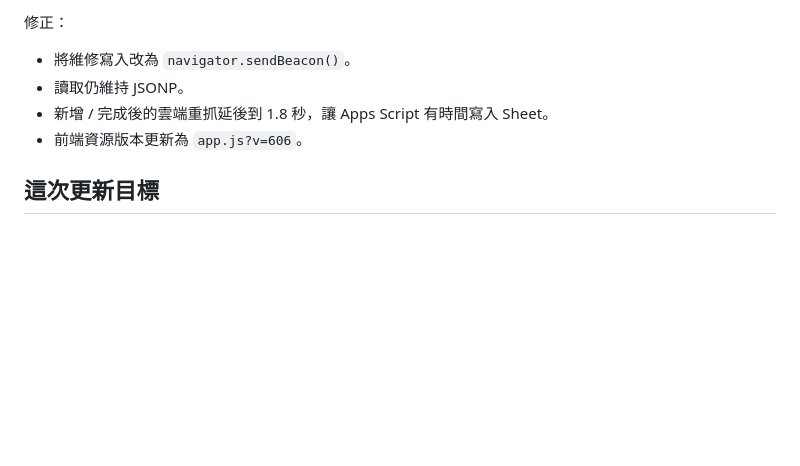
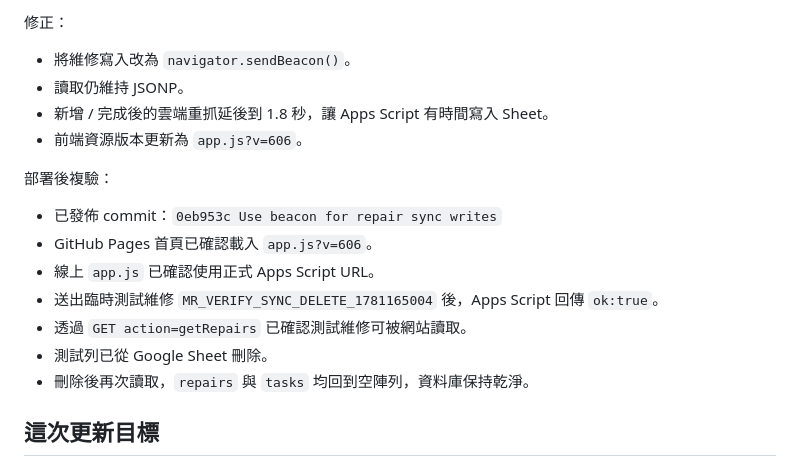
Before and after one commit to active716/Bravo-House-rental-sysyem, a Markdown page: 維修管理功能更新說明.md, the part around the change. Drawn GitHub-style; blank space fills up the shorter version.

Commit message:
Document repair sync verification

```diff
--- a/維修管理功能更新說明.md
+++ b/維修管理功能更新說明.md
@@ -137,6 +137,16 @@ Bravo House 維修紀錄資料庫 / repairs
 - 新增 / 完成後的雲端重抓延後到 1.8 秒，讓 Apps Script 有時間寫入 Sheet。
 - 前端資源版本更新為 `app.js?v=606`。
 
+部署後複驗：
+
+- 已發佈 commit：`0eb953c Use beacon for repair sync writes`
+- GitHub Pages 首頁已確認載入 `app.js?v=606`。
+- 線上 `app.js` 已確認使用正式 Apps Script URL。
+- 送出臨時測試維修 `MR_VERIFY_SYNC_DELETE_1781165004` 後，Apps Script 回傳 `ok:true`。
+- 透過 `GET action=getRepairs` 已確認測試維修可被網站讀取。
+- 測試列已從 Google Sheet 刪除。
+- 刪除後再次讀取，`repairs` 與 `tasks` 均回到空陣列，資料庫保持乾淨。
+
 ## 這次更新目標
 
 在原本的租賃管理系統中，補上客服可以登錄維修案件的功能，讓現場人員能在系統內看到待處理項目，並將案件標記為完成。
```
